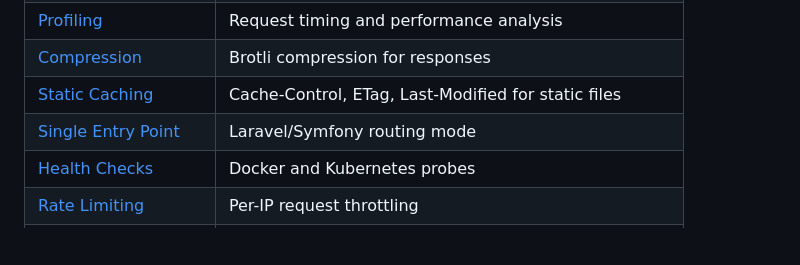
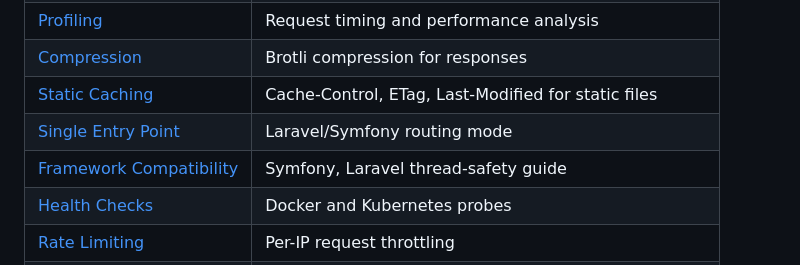
Before and after one commit to petstack/tokio_php, a Markdown page: docs/README.md, the part around the change. Drawn GitHub-style; blank space fills up the shorter version.

Commit message:
Add framework compatibility guide for Symfony and Laravel, including thread-safety considerations and setup instructions

```diff
--- a/docs/README.md
+++ b/docs/README.md
@@ -26,6 +26,7 @@ Async PHP web server in Rust. Tokio + php-embed SAPI. HTTP/1.1, HTTP/2, HTTPS, w
 | [Compression](compression.md) | Brotli compression for responses                           |
 | [Static Caching](static-caching.md) | Cache-Control, ETag, Last-Modified for static files        |
 | [Single Entry Point](single-entry-point.md) | Laravel/Symfony routing mode                               |
+| [Framework Compatibility](framework-compatibility.md) | Symfony, Laravel thread-safety guide                       |
 | [Health Checks](health-checks.md) | Docker and Kubernetes probes                               |
 | [Rate Limiting](rate-limiting.md) | Per-IP request throttling                                  |
 | [Request Heartbeat](request-heartbeat.md) | Extend timeout for long-running scripts                    |
```
Also changed, not shown: CLAUDE.md (+33 -0 lines), docs/framework-compatibility.md (added, +174 -0 lines).
